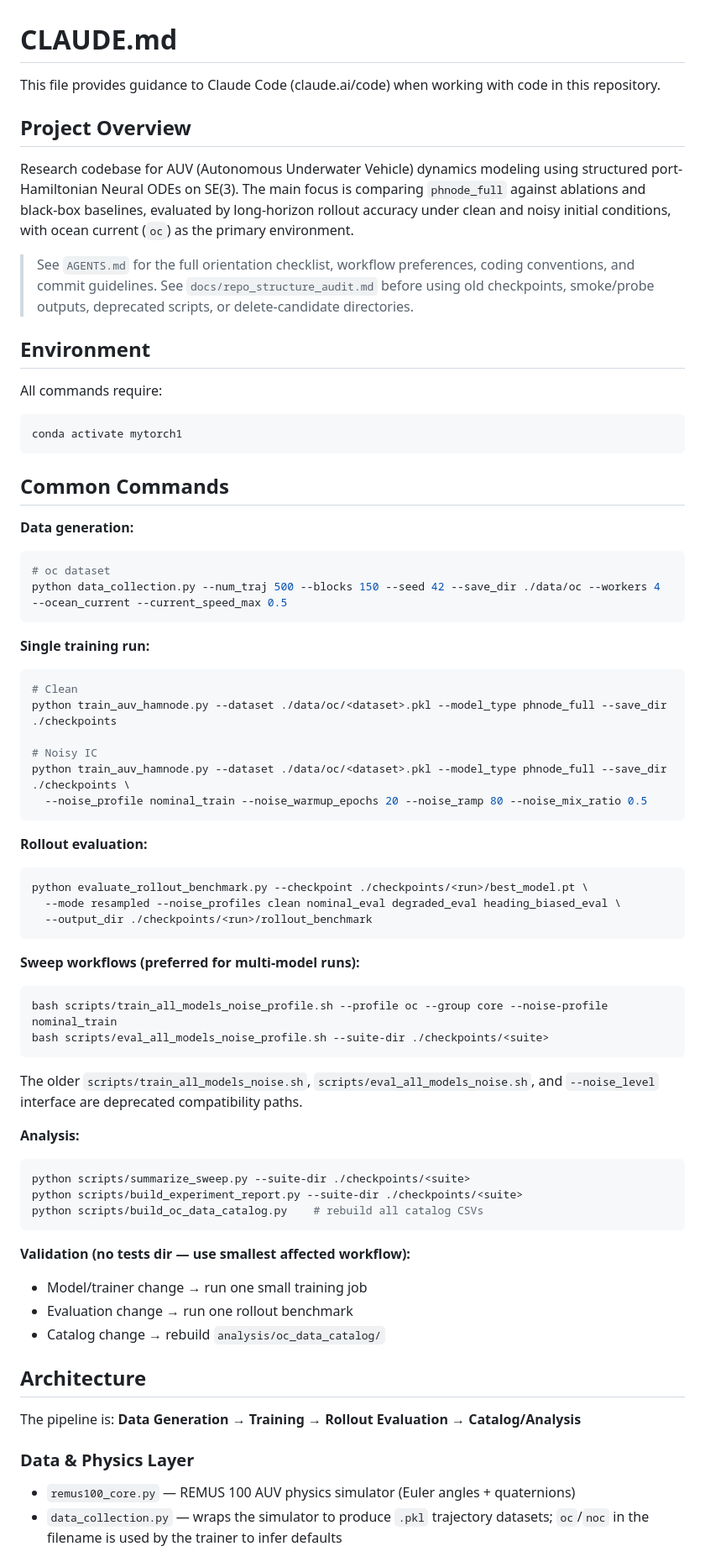
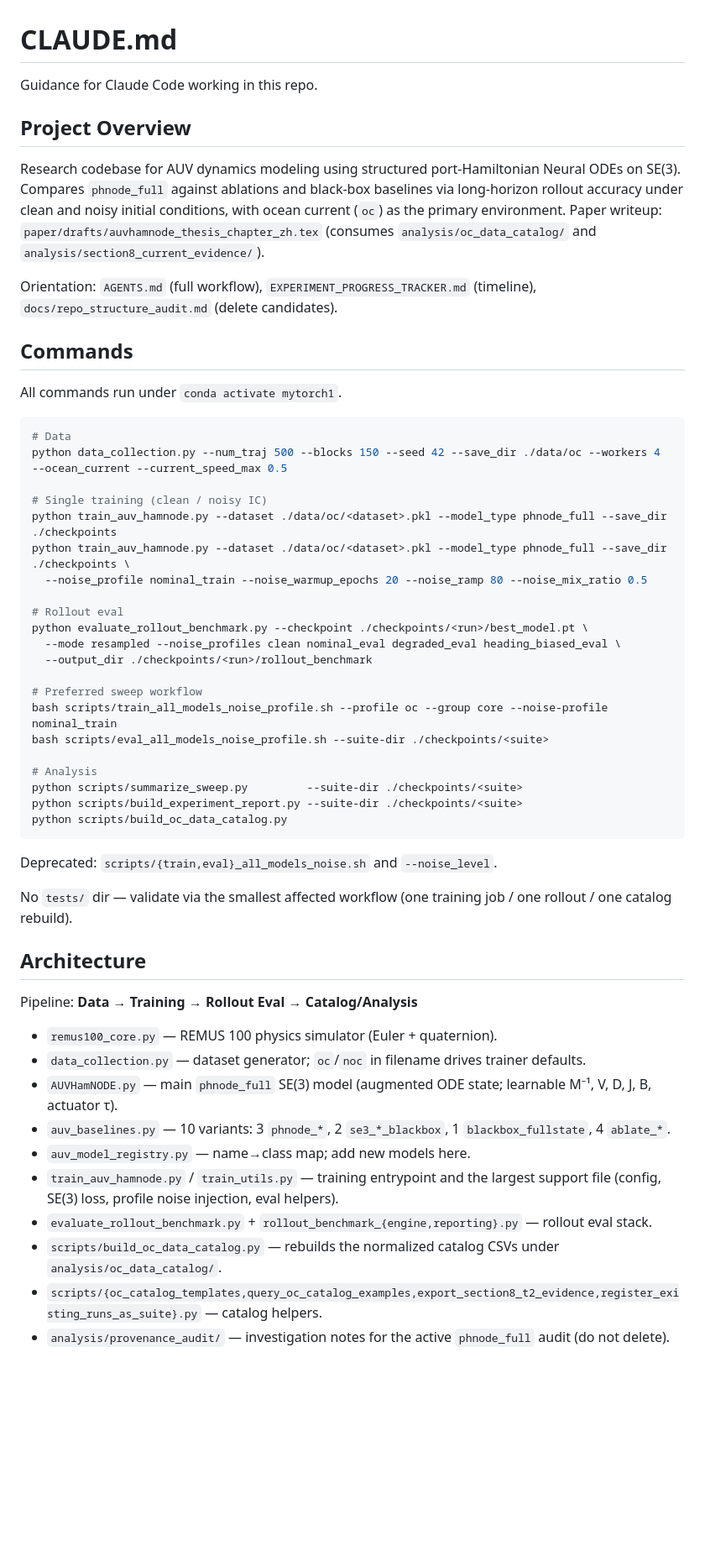
Before and after one commit to davidjin1214/auvhamnode-g3_5_5, a Markdown page: CLAUDE.md, the part around one of its changes. Shown at 84% size. GitHub-like rendering; blank space fills up the shorter version.

````diff
--- a/CLAUDE.md
+++ b/CLAUDE.md
@@ -1,70 +1,57 @@
 # CLAUDE.md
 
-This file provides guidance to Claude Code (claude.ai/code) when working with code in this repository.
+Guidance for Claude Code working in this repo.
 
 ## Project Overview
 
-Research codebase for AUV (Autonomous Underwater Vehicle) dynamics modeling using structured port-Hamiltonian Neural ODEs on SE(3). The main focus is comparing `phnode_full` against ablations and black-box baselines, evaluated by long-horizon rollout accuracy under clean and noisy initial conditions, with ocean current (`oc`) as the primary environment.
+Research codebase for AUV dynamics modeling using structured port-Hamiltonian Neural ODEs on SE(3). Compares `phnode_full` against ablations and black-box baselines via long-horizon rollout accuracy under clean and noisy initial conditions, with ocean current (`oc`) as the primary environment. Paper writeup: `paper/drafts/auvhamnode_thesis_chapter_zh.tex` (consumes `analysis/oc_data_catalog/` and `analysis/section8_current_evidence/`).
 
-> See `AGENTS.md` for the full orientation checklist, workflow preferences, coding conventions, and commit guidelines. See `docs/repo_structure_audit.md` before using old checkpoints, smoke/probe outputs, deprecated scripts, or delete-candidate directories.
+Orientation: `AGENTS.md` (full workflow), `EXPERIMENT_PROGRESS_TRACKER.md` (timeline), `docs/repo_structure_audit.md` (delete candidates).
 
-## Environment
+## Commands
 
-All commands require:
+All commands run under `conda activate mytorch1`.
+
 ```bash
-conda activate mytorch1
-```
+# Data
+python data_collection.py --num_traj 500 --blocks 150 --seed 42 --save_dir ./data/oc --workers 4 --ocean_current --current_speed_max 0.5
 
-## Common Commands
-
-**Data generation:**
-```bash
-# oc dataset
-python data_collection.py --num_traj 500 --blocks 150 --seed 42 --save_dir ./data/oc --workers 4 --ocean_current --current_speed_max 0.5
-```
-
-**Single training run:**
-```bash
-# Clean
+# Single training (clean / noisy IC)
 python train_auv_hamnode.py --dataset ./data/oc/<dataset>.pkl --model_type phnode_full --save_dir ./checkpoints
-
-# Noisy IC
 python train_auv_hamnode.py --dataset ./data/oc/<dataset>.pkl --model_type phnode_full --save_dir ./checkpoints \
   --noise_profile nominal_train --noise_warmup_epochs 20 --noise_ramp 80 --noise_mix_ratio 0.5
-```
 
-**Rollout evaluation:**
-```bash
+# Rollout eval
 python evaluate_rollout_benchmark.py --checkpoint ./checkpoints/<run>/best_model.pt \
   --mode resampled --noise_profiles clean nominal_eval degraded_eval heading_biased_eval \
   --output_dir ./checkpoints/<run>/rollout_benchmark
+
+# Preferred sweep workflow
+bash scripts/train_all_models_noise_profile.sh --profile oc --group core --noise-profile nominal_train
+bash scripts/eval_all_models_noise_profile.sh --suite-dir ./checkpoints/<suite>
+
+# Analysis
+python scripts/summarize_sweep.py         --suite-dir ./checkpoints/<suite>
+python scripts/build_experiment_report.py --suite-dir ./checkpoints/<suite>
+python scripts/build_oc_data_catalog.py
 ```
 
-**Sweep workflows (preferred for multi-model runs):**
-```bash
-bash scripts/train_all_models_noise_profile.sh --profile oc --group core --noise-profile nominal_train
-bash scripts/eval_all_models_noise_profile.sh --suite-dir ./checkpoints/<suite>
-```
+Deprecated: `scripts/{train,eval}_all_models_noise.sh` and `--noise_level`.
 
-The older `scripts/train_all_models_noise.sh`, `scripts/eval_all_models_noise.sh`, and `--noise_level` interface are deprecated compatibility paths.
-
-**Analysis:**
-```bash
-python scripts/summarize_sweep.py --suite-dir ./checkpoints/<suite>
-python scripts/build_experiment_report.py --suite-dir ./checkpoints/<suite>
-python scripts/build_oc_data_catalog.py    # rebuild all catalog CSVs
-```
-
-**Validation (no tests dir — use smallest affected workflow):**
-- Model/trainer change → run one small training job
-- Evaluation change → run one rollout benchmark
-- Catalog change → rebuild `analysis/oc_data_catalog/`
+No `tests/` dir — validate via the smallest affected workflow (one training job / one rollout / one catalog rebuild).
 
 ## Architecture
 
-The pipeline is: **Data Generation → Training → Rollout Evaluation → Catalog/Analysis**
+Pipeline: **Data → Training → Rollout Eval → Catalog/Analysis**
 
-### Data & Physics Layer
-- `remus100_core.py` — REMUS 100 AUV physics simulator (Euler angles + quaternions)
-- `data_collection.py` — wraps the simulator to produce `.pkl` trajectory datasets; `oc`/`noc` in the filename is used by the trainer to infer defaults
+- `remus100_core.py` — REMUS 100 physics simulator (Euler + quaternion).
+- `data_collection.py` — dataset generator; `oc`/`noc` in filename drives trainer defaults.
+- `AUVHamNODE.py` — main `phnode_full` SE(3) model (augmented ODE state; learnable M⁻¹, V, D, J, B, actuator τ).
+- `auv_baselines.py` — 10 variants: 3 `phnode_*`, 2 `se3_*_blackbox`, 1 `blackbox_fullstate`, 4 `ablate_*`.
+- `auv_model_registry.py` — name→class map; add new models here.
+- `train_auv_hamnode.py` / `train_utils.py` — training entrypoint and the largest support file (config, SE(3) loss, profile noise injection, eval helpers).
+- `evaluate_rollout_benchmark.py` + `rollout_benchmark_{engine,reporting}.py` — rollout eval stack.
+- `scripts/build_oc_data_catalog.py` — rebuilds the normalized catalog CSVs under `analysis/oc_data_catalog/`.
+- `scripts/{oc_catalog_templates,query_oc_catalog_examples,export_section8_t2_evidence,register_existing_runs_as_suite}.py` — catalog helpers.
+- `analysis/provenance_audit/` — investigation notes for the active `phnode_full` audit (do not delete).
 
````
Also changed, not shown: other parts of CLAUDE.md (+10 -39 lines).
